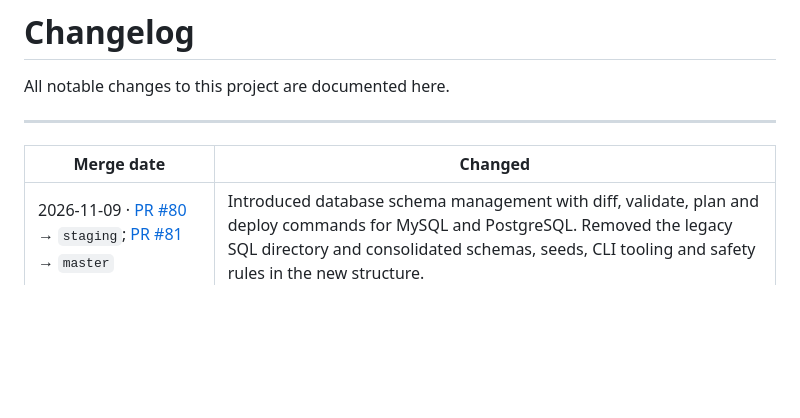
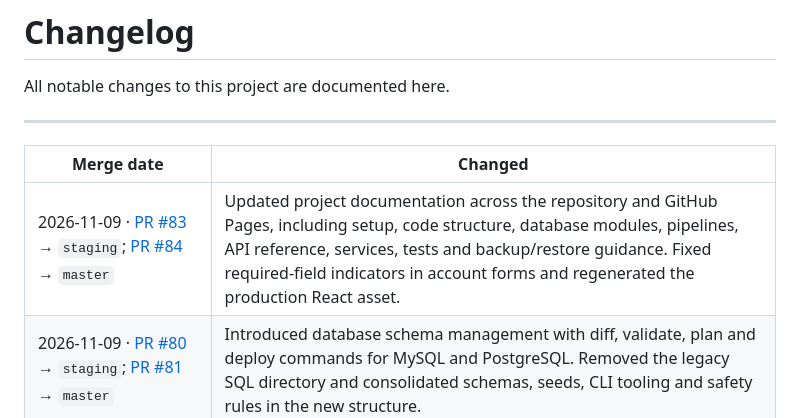
Before and after one commit to gamma-math/gammasite, a Markdown page: CHANGELOG.md, the part around the change. Drawn GitHub-style; blank space fills up the shorter version.

Commit message:
pdated changelog

```diff
--- a/CHANGELOG.md
+++ b/CHANGELOG.md
@@ -6,6 +6,7 @@ All notable changes to this project are documented here.
 
 | Merge date | Changed |
 |---|---|
+| 2026-11-09 · [PR #83](https://github.com/gamma-math/gammasite/pull/83) → `staging`; [PR #84](https://github.com/gamma-math/gammasite/pull/84) → `master` | Updated project documentation across the repository and GitHub Pages, including setup, code structure, database modules, pipelines, API reference, services, tests and backup/restore guidance. Fixed required-field indicators in account forms and regenerated the production React asset. |
 | 2026-11-09 · [PR #80](https://github.com/gamma-math/gammasite/pull/80) → `staging`; [PR #81](https://github.com/gamma-math/gammasite/pull/81) → `master` | Introduced database schema management with diff, validate, plan and deploy commands for MySQL and PostgreSQL. Removed the legacy SQL directory and consolidated schemas, seeds, CLI tooling and safety rules in the new structure. |
 | 2026-11-07 · [PR #78](https://github.com/gamma-math/gammasite/pull/78) → `staging`; [PR #79](https://github.com/gamma-math/gammasite/pull/79) → `master` | Added `robots.txt` to the deployed website. |
 | 2026-11-04–05 · [PR #72](https://github.com/gamma-math/gammasite/pull/72), [#73](https://github.com/gamma-math/gammasite/pull/73), [#74](https://github.com/gamma-math/gammasite/pull/74), [#75](https://github.com/gamma-math/gammasite/pull/75), [#76](https://github.com/gamma-math/gammasite/pull/76) → `staging`; [PR #77](https://github.com/gamma-math/gammasite/pull/77) → `master` | Added Stripe finance import, Docker-based test services and webhook documentation. Fixed the invoice payment type, added search to admin views and made receipt PDF generation robust in deployment environments. |
```
